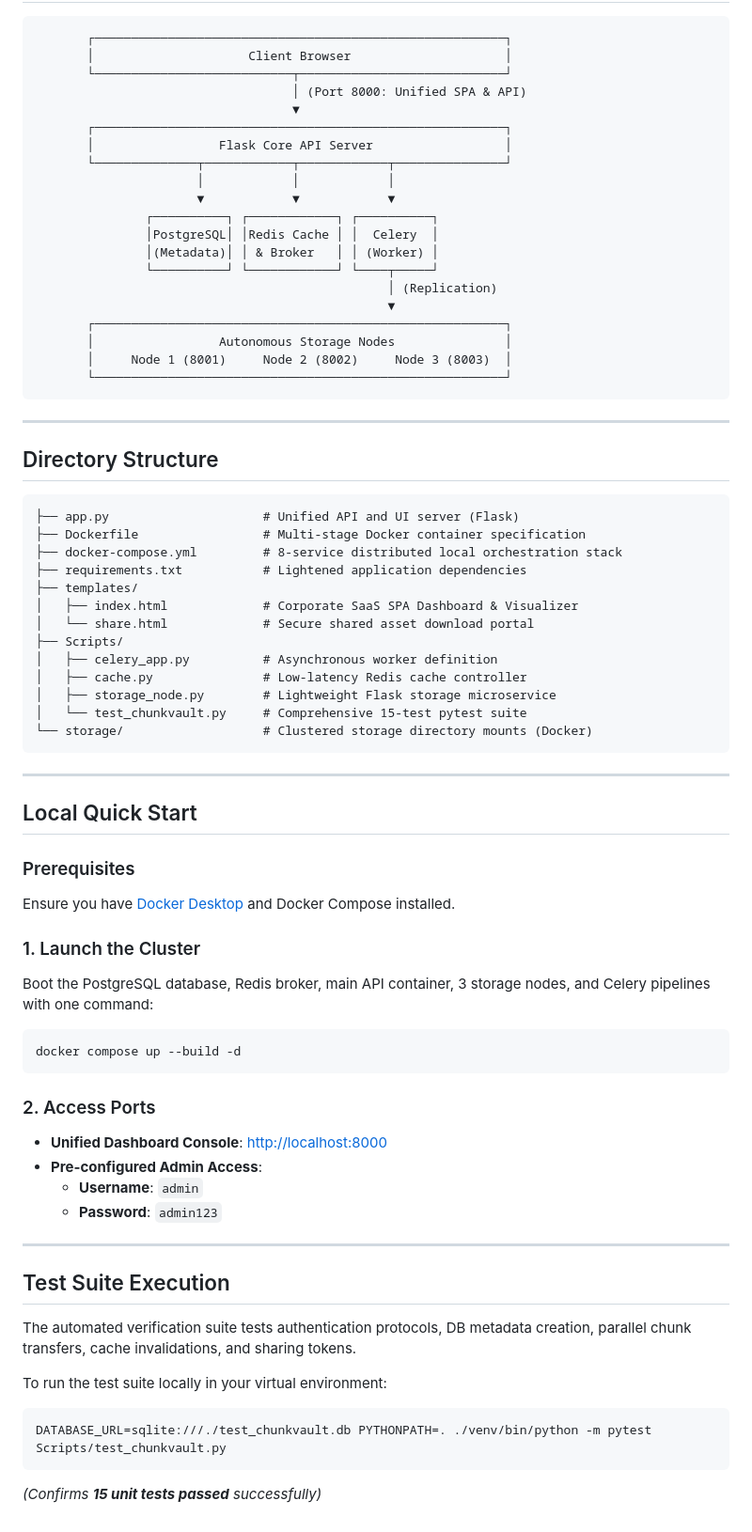
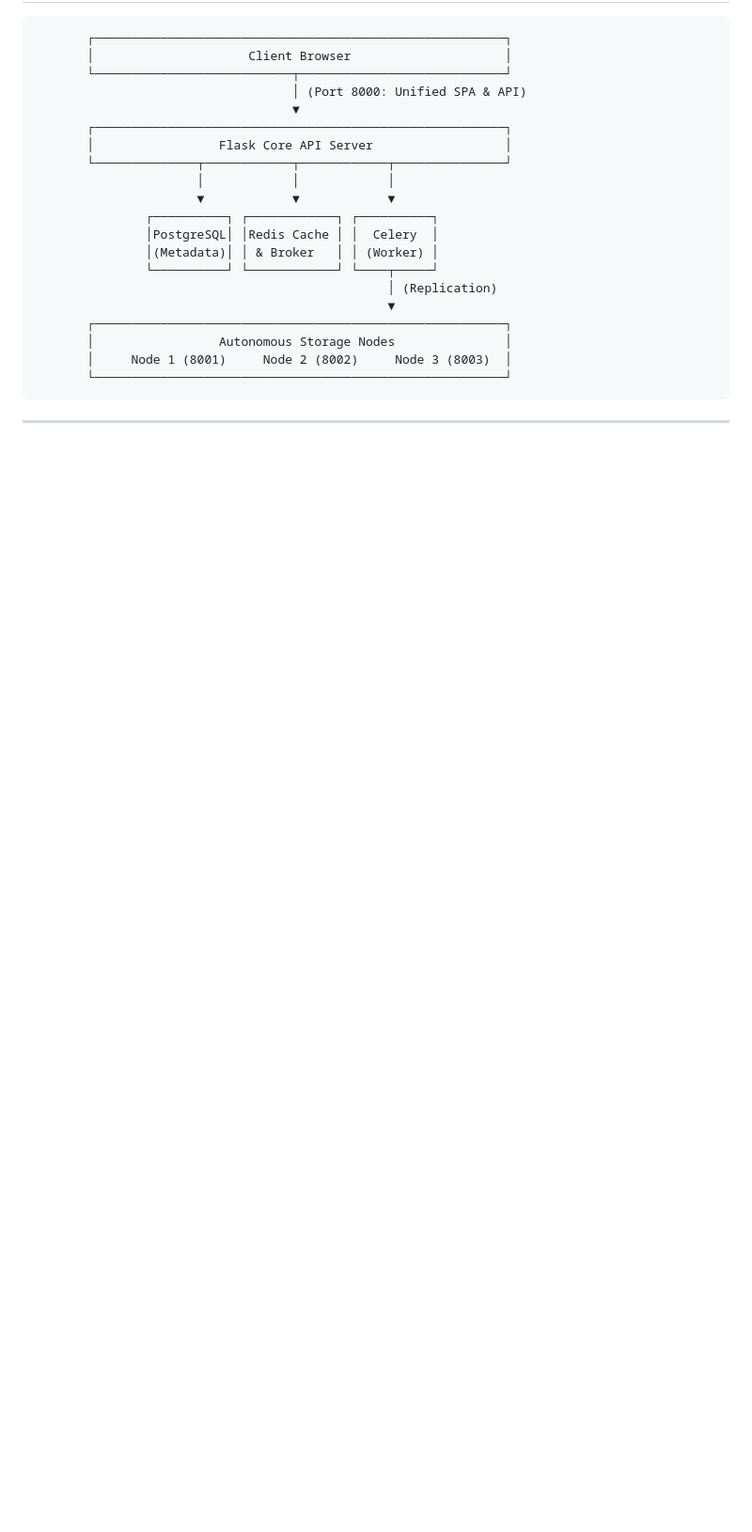
Before and after one commit to harshithjn/ChunkVault, a Markdown page: README.md, the part around the change. Shown at 94% size. Rendered like a GitHub page; blank space fills up the shorter version.

````diff
--- a/README.md
+++ b/README.md
@@ -41,52 +41,3 @@
 ```
 
 ---
-
-## Directory Structure
-
-```text
-├── app.py                     # Unified API and UI server (Flask)
-├── Dockerfile                 # Multi-stage Docker container specification
-├── docker-compose.yml         # 8-service distributed local orchestration stack
-├── requirements.txt           # Lightened application dependencies
-├── templates/
-│   ├── index.html             # Corporate SaaS SPA Dashboard & Visualizer
-│   └── share.html             # Secure shared asset download portal
-├── Scripts/
-│   ├── celery_app.py          # Asynchronous worker definition
-│   ├── cache.py               # Low-latency Redis cache controller
-│   ├── storage_node.py        # Lightweight Flask storage microservice
-│   └── test_chunkvault.py     # Comprehensive 15-test pytest suite
-└── storage/                   # Clustered storage directory mounts (Docker)
-```
-
----
-
-## Local Quick Start
-
-### Prerequisites
-Ensure you have [Docker Desktop](https://www.docker.com/) and Docker Compose installed.
-
-### 1. Launch the Cluster
-Boot the PostgreSQL database, Redis broker, main API container, 3 storage nodes, and Celery pipelines with one command:
-```bash
-docker compose up --build -d
-```
-
-### 2. Access Ports
-- **Unified Dashboard Console**: [http://localhost:8000](http://localhost:8000)
-- **Pre-configured Admin Access**:
-  * **Username**: `admin`
-  * **Password**: `admin123`
-
----
-
-## Test Suite Execution
-
-The automated verification suite tests authentication protocols, DB metadata creation, parallel chunk transfers, cache invalidations, and sharing tokens.
-
-To run the test suite locally in your virtual environment:
-```bash
-DATABASE_URL=sqlite:///./test_chunkvault.db PYTHONPATH=. ./venv/bin/python -m pytest Scripts/test_chunkvault.py
-```
-*(Confirms **15 unit tests passed** successfully)*
````
